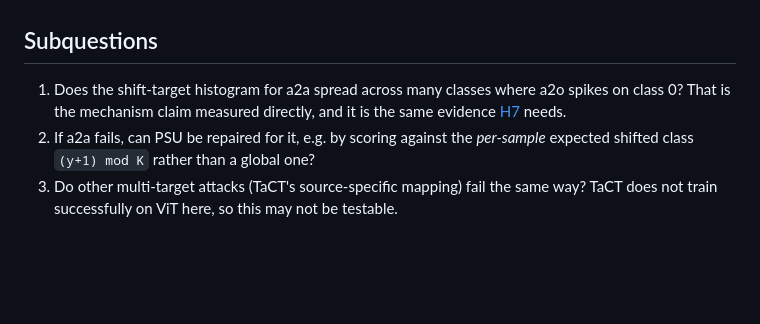
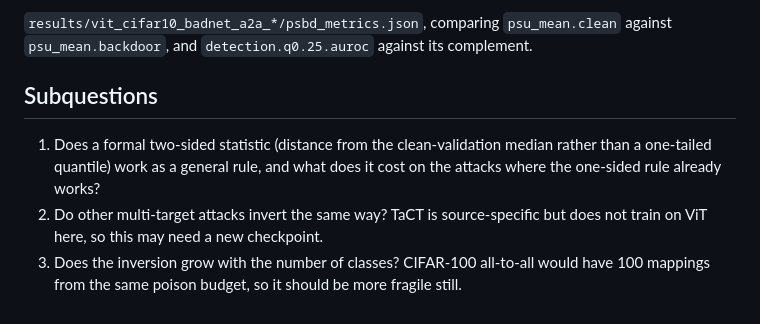
Before and after one commit to PjotrVr/psbd-transformer, a Markdown page: docs/hypothesis/H5-all-to-all-breaks-psbd.md, the part around one of its changes. GitHub-like rendering; blank space fills up the shorter version.

```diff
--- a/docs/hypothesis/H5-all-to-all-breaks-psbd.md
+++ b/docs/hypothesis/H5-all-to-all-breaks-psbd.md
@@ -76,10 +85,13 @@ including the companion paper's steering and orthogonalization, not just PSBD.
+`results/vit_cifar10_badnet_a2a_*/psbd_metrics.json`, comparing
+`psu_mean.clean` against `psu_mean.backdoor`, and `detection.q0.25.auroc` against its
+complement.
 
 ## Subquestions
 
-1. Does the shift-target histogram for a2a spread across many classes where a2o
-   spikes on class 0? That is the mechanism claim measured directly, and it is
-   the same evidence [H7](H7-clean-shifts-to-target.md) needs.
-2. If a2a fails, can PSU be repaired for it, e.g. by scoring against the
-   *per-sample* expected shifted class `(y+1) mod K` rather than a global one?
-3. Do other multi-target attacks (TaCT's source-specific mapping) fail the same
-   way? TaCT does not train successfully on ViT here, so this may not be testable.
+1. Does a formal two-sided statistic (distance from the clean-validation median rather
+   than a one-tailed quantile) work as a general rule, and what does it cost on the
+   attacks where the one-sided rule already works?
+2. Do other multi-target attacks invert the same way? TaCT is source-specific but does
+   not train on ViT here, so this may need a new checkpoint.
+3. Does the inversion grow with the number of classes? CIFAR-100 all-to-all would have
+   100 mappings from the same poison budget, so it should be more fragile still.
```
Also changed, not shown: other parts of docs/hypothesis/H5-all-to-all-breaks-psbd.md (+64 -55 lines), docs/hypothesis/README.md (+6 -4 lines).
